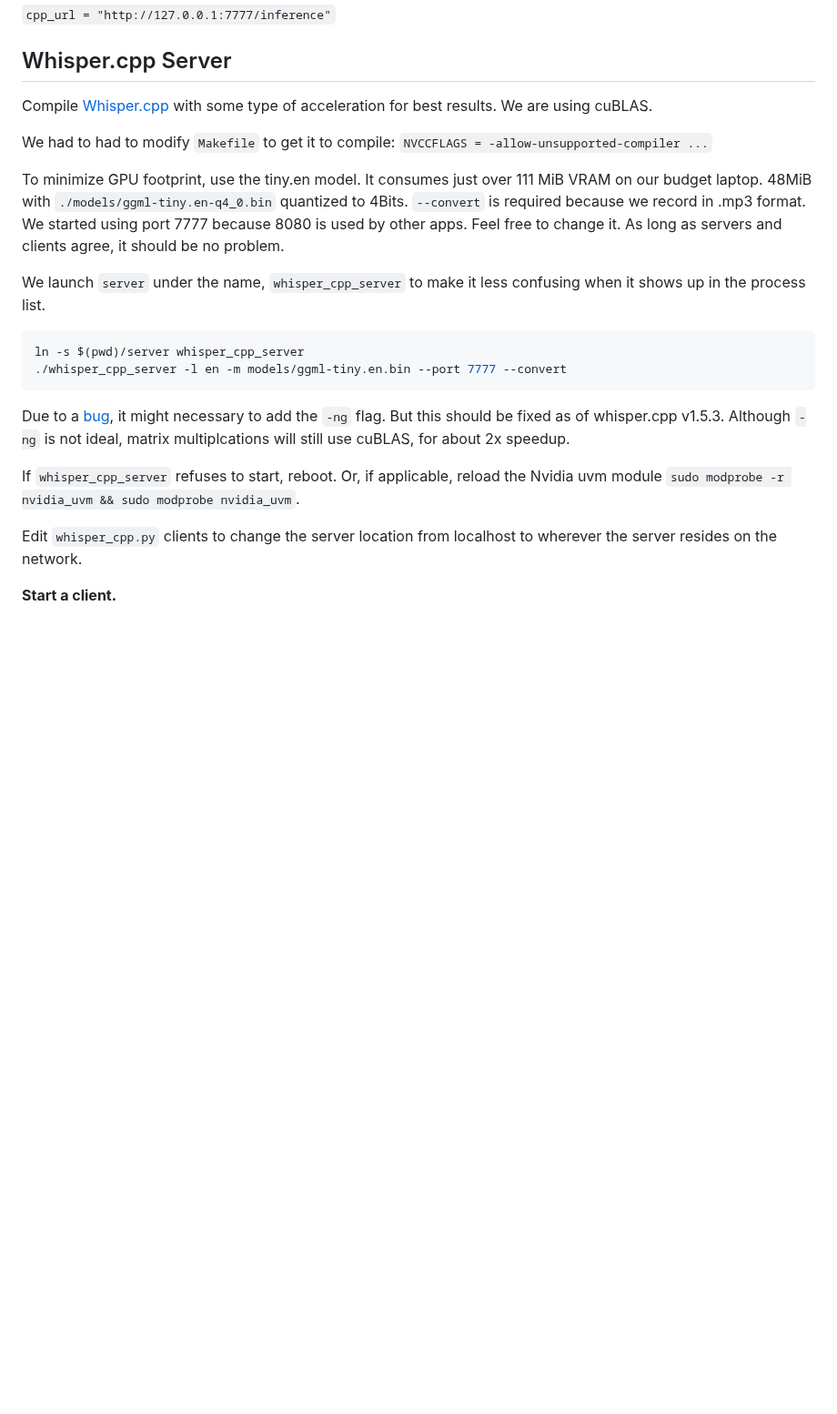
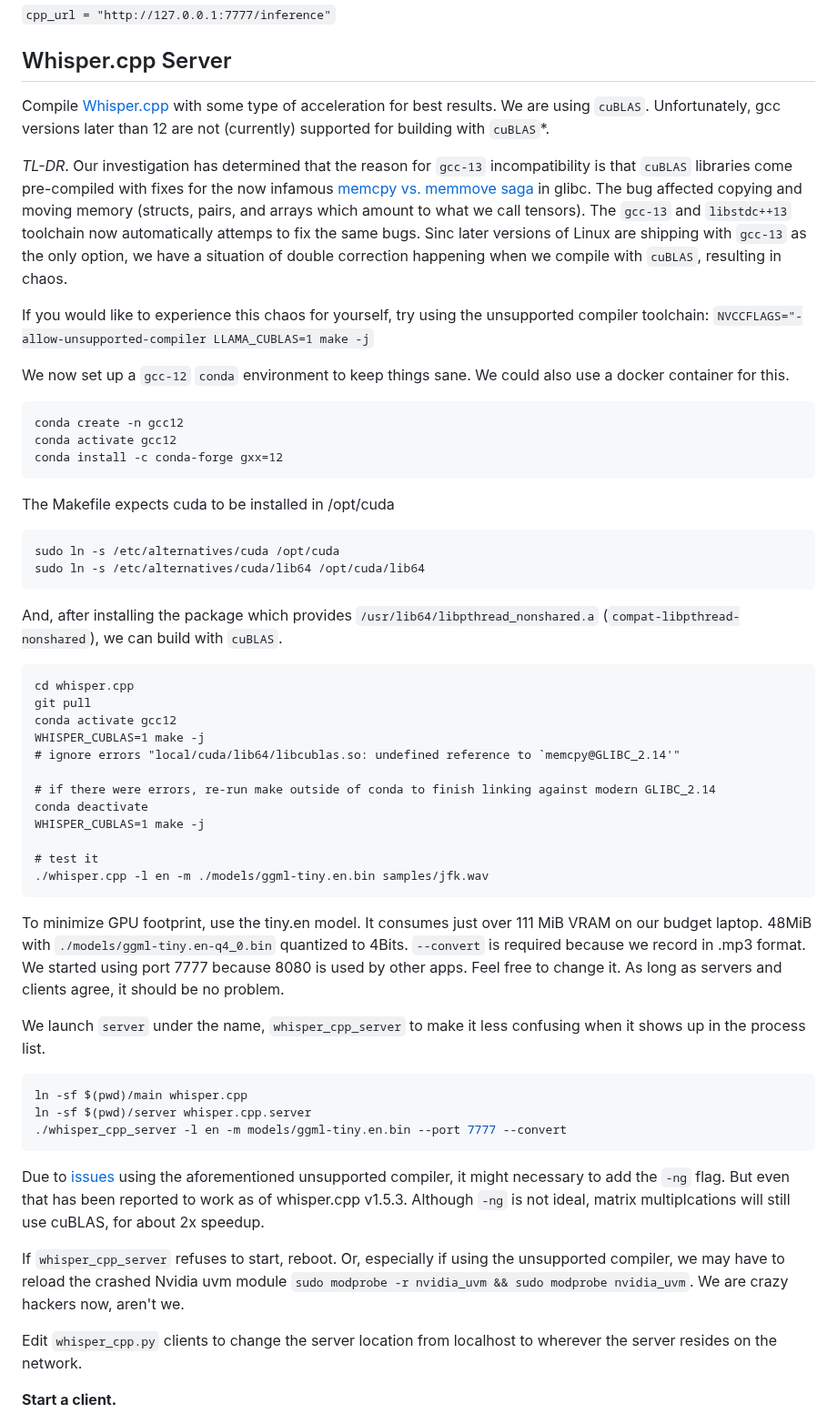
Before and after one commit to themanyone/whisper_dictation, a Markdown page: README.md, the part around one of its changes. Shown at 91% size. Rendered like a GitHub page; blank space fills up the shorter version.

Commit message:
Advanced compilation secrets
document memcpy vs. memmove saga

update compile docs

update compile docs

````diff
--- a/README.md
+++ b/README.md
@@ -66,23 +66,54 @@ Now edit `whisper_cpp.py`, and set the address of cpp_url to the address of your
 
 ## Whisper.cpp Server
 
-Compile [Whisper.cpp](https://github.com/ggerganov/whisper.cpp) with some type of acceleration for best results. We are using cuBLAS.
+Compile [Whisper.cpp](https://github.com/ggerganov/whisper.cpp) with some type of acceleration for best results. We are using `cuBLAS`. Unfortunately, gcc versions later than 12 are not (currently) supported for building with `cuBLAS`*.
 
-We had to had to modify `Makefile` to get it to compile:
-	`NVCCFLAGS = -allow-unsupported-compiler ...`
+*TL-DR*. Our investigation has determined that the reason for `gcc-13` incompatibility is that `cuBLAS` libraries come pre-compiled with fixes for the now infamous [memcpy vs. memmove saga](https://www.win.tue.nl/~aeb/linux/misc/gcc-semibug.html) in glibc. The bug affected copying and moving memory (structs, pairs, and arrays which amount to what we call tensors). The `gcc-13` and `libstdc++13` toolchain now automatically attemps to fix the same bugs. Sinc later versions of Linux are shipping with `gcc-13` as the only option, we have a situation of double correction happening when we compile with `cuBLAS`, resulting in chaos.
+
+If you would like to experience this chaos for yourself, try using the unsupported compiler toolchain:
+	`NVCCFLAGS="-allow-unsupported-compiler LLAMA_CUBLAS=1 make -j`
+
+We now set up a `gcc-12` `conda` environment to keep things sane. We could also use a docker container for this.
+```
+conda create -n gcc12
+conda activate gcc12
+conda install -c conda-forge gxx=12
+```
+
+The Makefile expects cuda to be installed in /opt/cuda
+```
+sudo ln -s /etc/alternatives/cuda /opt/cuda
+sudo ln -s /etc/alternatives/cuda/lib64 /opt/cuda/lib64
+```
+
+And, after installing the package which provides `/usr/lib64/libpthread_nonshared.a` (`compat-libpthread-nonshared`), we can build with `cuBLAS`.
+```
+cd whisper.cpp
+git pull
+conda activate gcc12
+WHISPER_CUBLAS=1 make -j
+# ignore errors "local/cuda/lib64/libcublas.so: undefined reference to `memcpy@GLIBC_2.14'"
+
+# if there were errors, re-run make outside of conda to finish linking against modern GLIBC_2.14
+conda deactivate
+WHISPER_CUBLAS=1 make -j
+
+# test it
+./whisper.cpp -l en -m ./models/ggml-tiny.en.bin samples/jfk.wav
+```
 
 To minimize GPU footprint, use the tiny.en model. It consumes just over 111 MiB VRAM on our budget laptop. 48MiB with `./models/ggml-tiny.en-q4_0.bin` quantized to 4Bits.  `--convert` is required because we record in .mp3 format. We started using port 7777 because 8080 is used by other apps. Feel free to change it. As long as servers and clients agree, it should be no problem.
 
 We launch `server` under the name, `whisper_cpp_server` to make it less confusing when it shows up in the process list.
-
 ```shell
-ln -s $(pwd)/server whisper_cpp_server
+ln -sf $(pwd)/main whisper.cpp
+ln -sf $(pwd)/server whisper.cpp.server
 ./whisper_cpp_server -l en -m models/ggml-tiny.en.bin --port 7777 --convert
 ```
 
-Due to a [bug](https://github.com/ggerganov/whisper.cpp/issues/1587), it might necessary to add the `-ng` flag. But this should be fixed as of whisper.cpp v1.5.3. Although `-ng` is not ideal, matrix multiplcations will still use cuBLAS, for about 2x speedup.
+Due to [issues](https://github.com/ggerganov/whisper.cpp/issues/1587) using the aforementioned unsupported compiler, it might necessary to add the `-ng` flag. But even that has been reported to work as of whisper.cpp v1.5.3. Although `-ng` is not ideal, matrix multiplcations will still use cuBLAS, for about 2x speedup.
 
-If `whisper_cpp_server` refuses to start, reboot. Or, if applicable, reload the Nvidia uvm module `sudo modprobe -r nvidia_uvm && sudo modprobe nvidia_uvm`.
+If `whisper_cpp_server` refuses to start, reboot. Or, especially if using the unsupported compiler, we may have to reload the crashed Nvidia uvm module `sudo modprobe -r nvidia_uvm && sudo modprobe nvidia_uvm`. We are crazy hackers now, aren't we.
 
 Edit `whisper_cpp.py` clients to change the server location from localhost to wherever the server resides on the network.
 
````
Also changed, not shown: other parts of README.md (+8 -3 lines).
